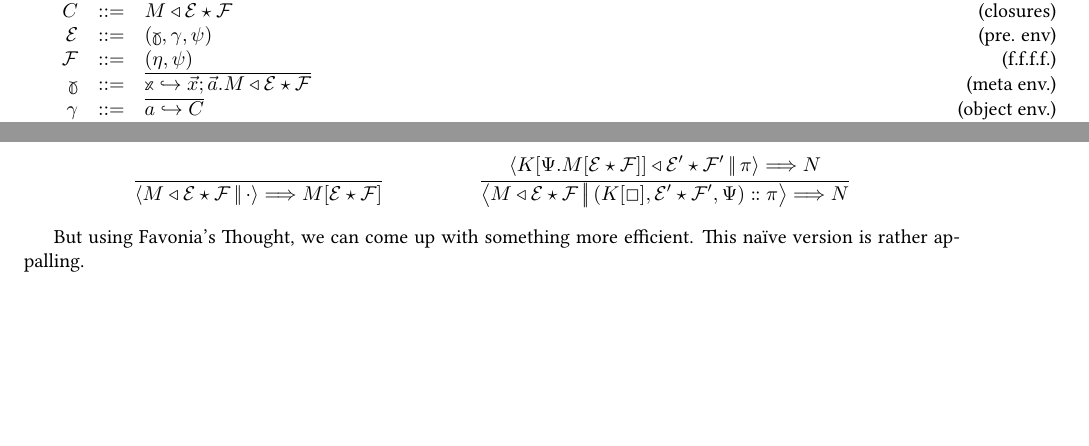
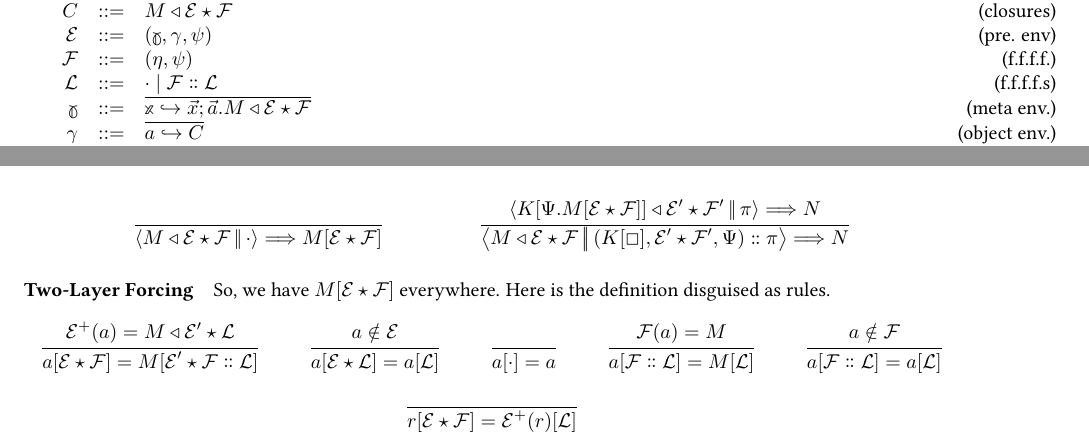
Before and after one commit to RedPRL/sml-redprl, a LaTeX document (doc/machine.tex): two parts of pages 1 and 5 of 5, joined at a grey line, cut so that both start at the same text, the shorter picture padded with empty space. Compiled offline with pdfLaTeX.

Commit message:
Detailing out the forcing.

```diff
--- a/doc/machine.tex
+++ b/doc/machine.tex
@@ -20,6 +20,8 @@
 \newcommand\Dummy{\underline{\hspace{0.5em}}}
 
 \newcommand\Env[2]{#1\star{#2}}
+\newcommand\DoubleForce[3]{#1[\Env{#2}{#3}]}
+\newcommand\Force[2]{#1[#2]}
 \newcommand\StackBindings[1]{\mathbf{bindings} (#1)}
 \newcommand\DimEq[4]{\Env{#1}{#2}\vDash{#3}={#4}}
 \newcommand\DimApart[6]{\Env{#1}{#2}\vDash_{#3}{#5}\not={#6}\parallel{#4}}
@@ -65,6 +67,7 @@
 \newcommand\CC{\mathcal{C}}
 \newcommand\EE{\mathcal{E}}
 \newcommand\FF{\mathcal{F}}
+\newcommand\LL{\mathcal{L}}
 
 \title{Cubical Abstract Machine}
 \author{Jon Sterling and Kuen-Bang Hou (Favonia)}
@@ -86,6 +89,7 @@
     C &::= &\Clo{M}{\EE}{\FF}&\text{(closures)}\\
     \EE &::= &(\Meta{\gamma},\gamma,\psi)&\text{(pre. env)}\\
     \FF &::= &(\eta,\psi)&\text{(f.f.f.f.)}\\
+    \LL &::= &\cdot \mid \Cons{\FF}{\LL}&\text{(f.f.f.f.s)}\\
     \Meta{\gamma} &::= &\overline{\Meta{x}\hookrightarrow \vec{x};\vec{a}.\Clo{M}{\EE}{\FF}}&\text{(meta env.)}\\
     \gamma &::= &\overline{a\hookrightarrow C}&\text{(object env.)}\\
     \eta &::= &\overline{a\hookrightarrow M}&\text{(forced obj. env.)}\\
@@ -1008,7 +1012,7 @@ computing an open term and hit a variable.
 \begin{mathpar}
   \inferrule{
   }{
-    \Cfg{M}{\EE}{\FF}{\cdot}\Longrightarrow{M[\Env{\EE}{\FF}]}
+    \Cfg{M}{\EE}{\FF}{\cdot}\Longrightarrow{\DoubleForce{M}{\EE}{\FF}}
   }
   \and
   \inferrule{
@@ -1018,8 +1022,45 @@ computing an open term and hit a variable.
   }
 \end{mathpar}
 
-But using Favonia's Thought, we can come up with something more
-efficient. This na\"ive version is rather appalling.
+\paragraph{Two-Layer Forcing}
+
+So, we have $M[\Env{\EE}{\FF}]$ everywhere. Here is the definition disguised as rules.
+
+\begin{mathparpagebreakable}
+  \inferrule{
+    \EE^+(a) = \Clo{M}{\EE'}{\LL}
+  }{
+    \DoubleForce{a}{\EE}{\FF} = \DoubleForce{M}{\EE'}{\Cons{\FF}{\LL}}
+  }
+  \and
+  \inferrule{
+    a \notin \EE
+  }{
+    \DoubleForce{a}{\EE}{\LL} = \Force{a}{\LL}
+  }
+  \and
+  \inferrule{
+  }{
+    \Force{a}{\cdot} = a
+  }
+  \and
+  \inferrule{
+    \FF(a) = M
+  }{
+    \Force{a}{\Cons{\FF}{\LL}} = \Force{M}{\LL}
+  }
+  \and
+  \inferrule{
+    a \notin \FF
+  }{
+    \Force{a}{\Cons{\FF}{\LL}} = \Force{a}{\LL}
+  }
+  \\
+  \inferrule{
+  }{
+    \DoubleForce{r}{\EE}{\FF} = \Force{\EE^+(r)}{\LL}
+  }
+\end{mathparpagebreakable}
 
 
 \end{document}
```
Also changed, not shown: doc/machine.tex (8 more changed lines).
